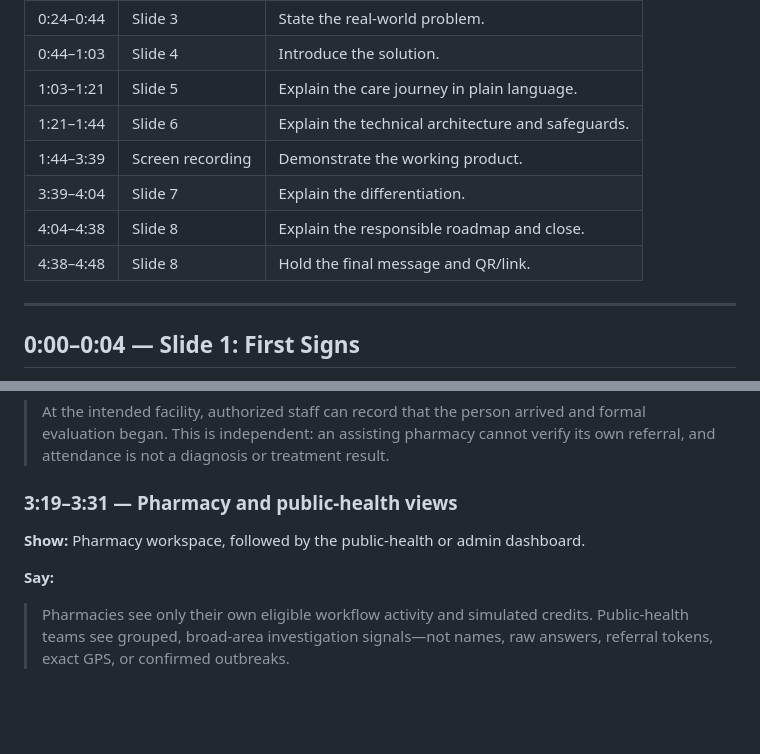
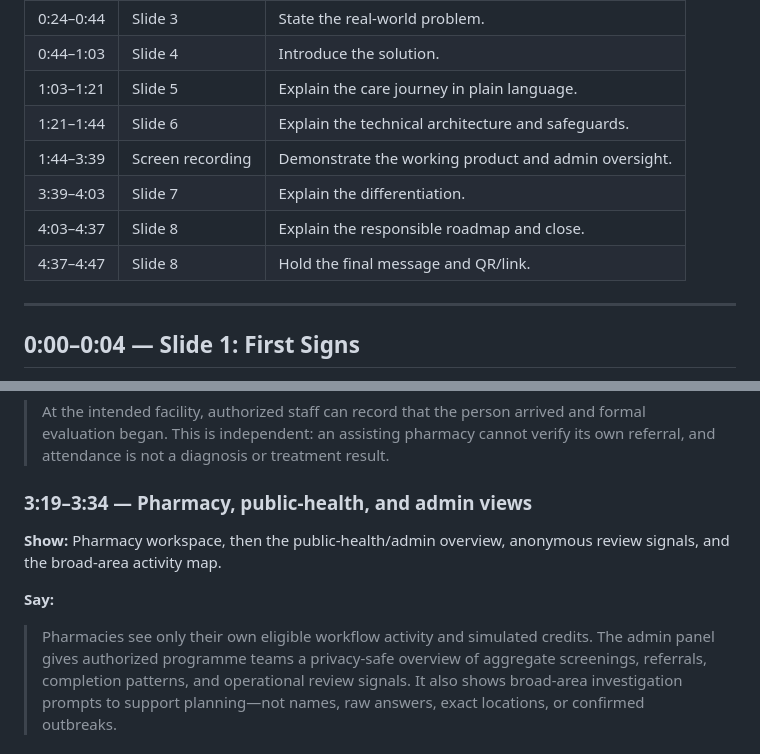
Before and after one commit to mayer-doa-coder/First-Signs, a Markdown page: FINAL_JUDGE_SPEECH_SCRIPT.md, 2 parts joined by grey strips. Rendered like a GitHub page; blank space fills up the shorter version.

```diff
--- a/FINAL_JUDGE_SPEECH_SCRIPT.md
+++ b/FINAL_JUDGE_SPEECH_SCRIPT.md
@@ -14,10 +14,10 @@
 | 0:44–1:03 | Slide 4 | Introduce the solution. |
 | 1:03–1:21 | Slide 5 | Explain the care journey in plain language. |
 | 1:21–1:44 | Slide 6 | Explain the technical architecture and safeguards. |
-| 1:44–3:39 | Screen recording | Demonstrate the working product. |
-| 3:39–4:04 | Slide 7 | Explain the differentiation. |
-| 4:04–4:38 | Slide 8 | Explain the responsible roadmap and close. |
-| 4:38–4:48 | Slide 8 | Hold the final message and QR/link. |
+| 1:44–3:39 | Screen recording | Demonstrate the working product and admin oversight. |
+| 3:39–4:03 | Slide 7 | Explain the differentiation. |
+| 4:03–4:37 | Slide 8 | Explain the responsible roadmap and close. |
+| 4:37–4:47 | Slide 8 | Hold the final message and QR/link. |
 
 ---
 
@@ -129,11 +129,11 @@ Begin the screen recording on the landing page. Keep the cursor deliberate. Use
 
 > At the intended facility, authorized staff can record that the person arrived and formal evaluation began. This is independent: an assisting pharmacy cannot verify its own referral, and attendance is not a diagnosis or treatment result.
 
-### 3:19–3:31 — Pharmacy and public-health views
+### 3:19–3:34 — Pharmacy, public-health, and admin views
 
-**Show:** Pharmacy workspace, followed by the public-health or admin dashboard.
+**Show:** Pharmacy workspace, then the public-health/admin overview, anonymous review signals, and the broad-area activity map.
 
 **Say:**
 
-> Pharmacies see only their own eligible workflow activity and simulated credits. Public-health teams see grouped, broad-area investigation signals—not names, raw answers, referral tokens, exact GPS, or confirmed outbreaks.
+> Pharmacies see only their own eligible workflow activity and simulated credits. The admin panel gives authorized programme teams a privacy-safe overview of aggregate screenings, referrals, completion patterns, and operational review signals. It also shows broad-area investigation prompts to support planning—not names, raw answers, exact locations, or confirmed outbreaks.
 
```
Also changed, not shown: other parts of FINAL_JUDGE_SPEECH_SCRIPT.md (+4 -4 lines), JUDGE_VIDEO_RUNBOOK.md (+2 -2 lines).
